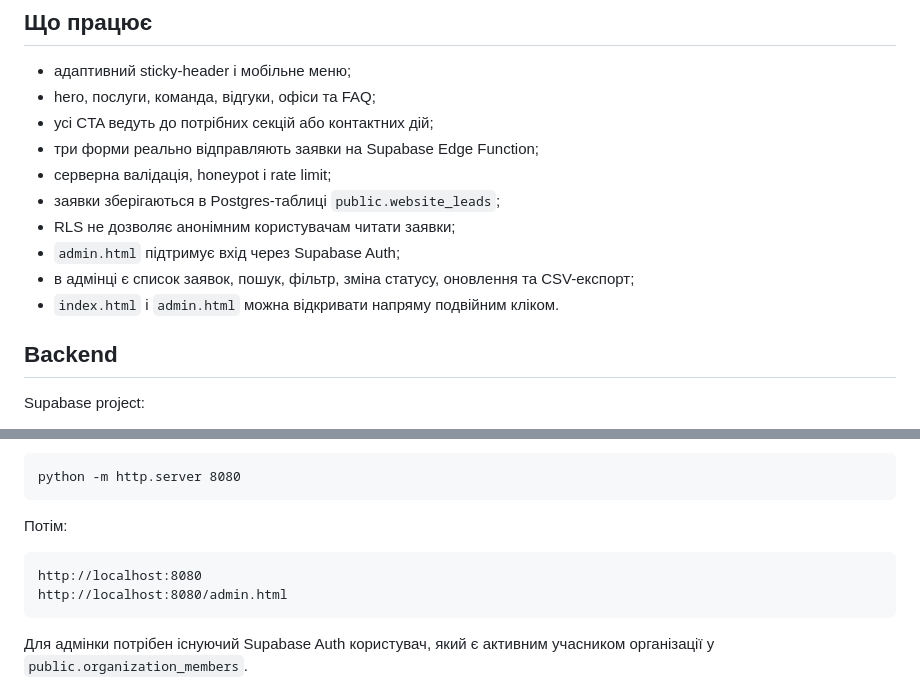
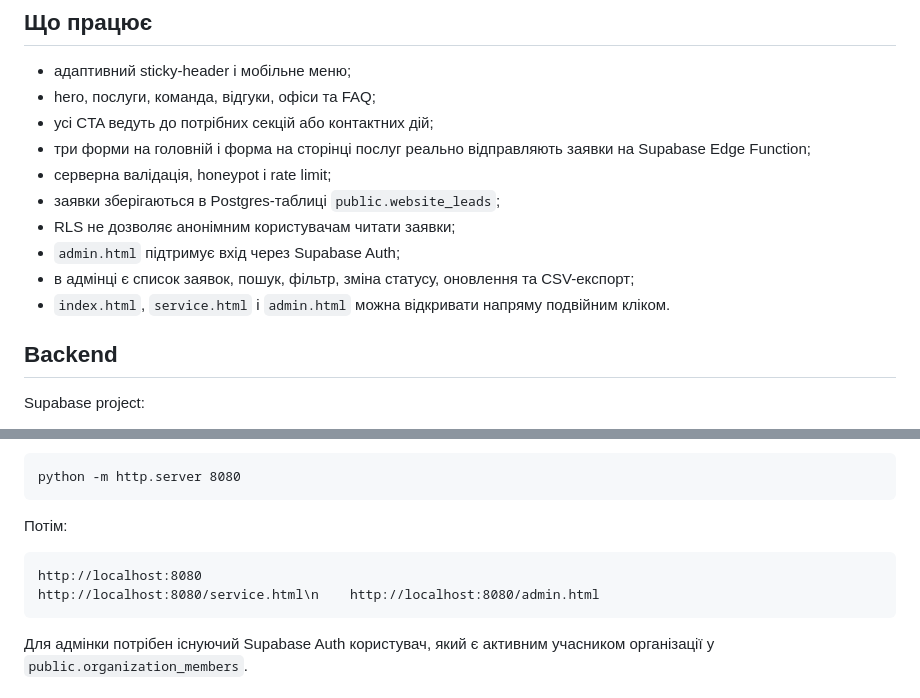
Before and after one commit to PlanBan/PlanBan, a Markdown page: pravovyi-lider-frontend/README.md, 2 parts joined by grey strips. Rendered like a GitHub page.

Commit message:
docs: include service page in full-stack workflow

```diff
--- a/pravovyi-lider-frontend/README.md
+++ b/pravovyi-lider-frontend/README.md
@@ -7,13 +7,13 @@
 - адаптивний sticky-header і мобільне меню;
 - hero, послуги, команда, відгуки, офіси та FAQ;
 - усі CTA ведуть до потрібних секцій або контактних дій;
-- три форми реально відправляють заявки на Supabase Edge Function;
+- три форми на головній і форма на сторінці послуг реально відправляють заявки на Supabase Edge Function;
 - серверна валідація, honeypot і rate limit;
 - заявки зберігаються в Postgres-таблиці `public.website_leads`;
 - RLS не дозволяє анонімним користувачам читати заявки;
 - `admin.html` підтримує вхід через Supabase Auth;
 - в адмінці є список заявок, пошук, фільтр, зміна статусу, оновлення та CSV-експорт;
-- `index.html` і `admin.html` можна відкривати напряму подвійним кліком.
+- `index.html`, `service.html` і `admin.html` можна відкривати напряму подвійним кліком.
 
 ## Backend
 
@@ -45,7 +45,7 @@ Supabase project:
 Потім:
 
     http://localhost:8080
-    http://localhost:8080/admin.html
+    http://localhost:8080/service.html\n    http://localhost:8080/admin.html
 
 Для адмінки потрібен існуючий Supabase Auth користувач, який є активним учасником організації у `public.organization_members`.
 
```
